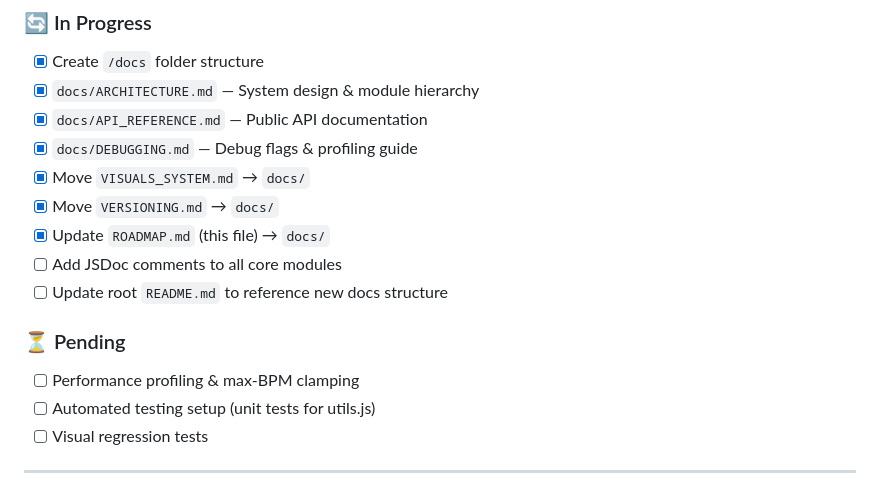
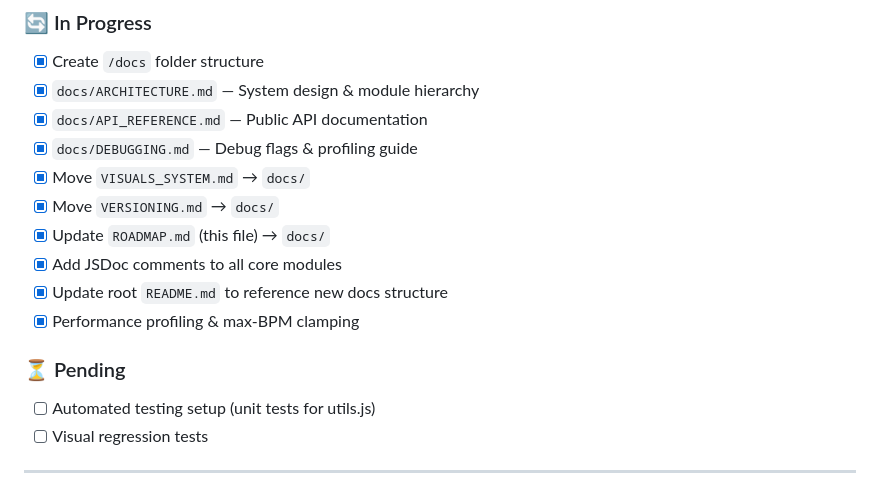
Before and after one commit to InsertCleverNameHere/Drums-Trainer, a Markdown page: docs/ROADMAP.md, the part around the change. Drawn GitHub-style.

```diff
--- a/docs/ROADMAP.md
+++ b/docs/ROADMAP.md
@@ -174,12 +174,12 @@
 - [x] Move `VISUALS_SYSTEM.md` → `docs/`
 - [x] Move `VERSIONING.md` → `docs/`
 - [x] Update `ROADMAP.md` (this file) → `docs/`
-- [ ] Add JSDoc comments to all core modules
-- [ ] Update root `README.md` to reference new docs structure
+- [x] Add JSDoc comments to all core modules
+- [x] Update root `README.md` to reference new docs structure
+- [x] Performance profiling & max-BPM clamping
 
 ### ⏳ Pending
 
-- [ ] Performance profiling & max-BPM clamping
 - [ ] Automated testing setup (unit tests for utils.js)
 - [ ] Visual regression tests
 
```
